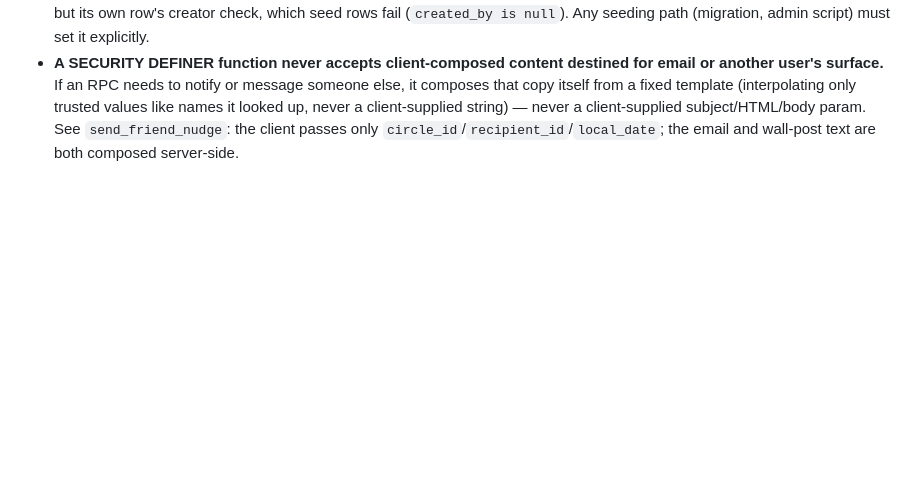
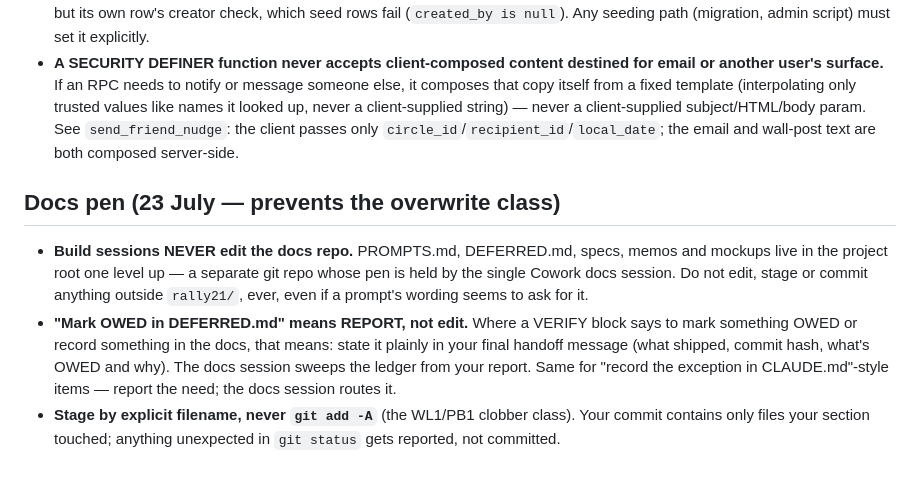
Before and after one commit to catwood-prog/rally21, a Markdown page: CLAUDE.md, the part around the change. GitHub-like rendering; blank space fills up the shorter version.

Commit message:
CLAUDE.md: docs pen convention — report OWED, never edit the docs repo, stage by filename

```diff
--- a/CLAUDE.md
+++ b/CLAUDE.md
@@ -65,3 +65,9 @@ mirrored in `supabase/functions/compose-nudges/nudge-lines.ts`).
 - **Revoke `anon` EXECUTE unless a pre-auth surface genuinely needs it.** The default posture for every new RPC is authenticated-only; anon access is the exception, granted deliberately (and only) when a signed-out screen actually calls it (the pre-sign-in intro screens are static and call nothing). Given the finding above, this means an explicit `revoke ... from anon` line, not just omitting an `anon` grant.
 - **Seed/system practices must set `is_shared = true`.** The practices SELECT policy is `is_shared = true or created_by = auth.uid()` — a system/seed practice with `is_shared` left `false` (or `created_by is null` alone) is invisible to everyone but its own row's creator check, which seed rows fail (`created_by is null`). Any seeding path (migration, admin script) must set it explicitly.
 - **A SECURITY DEFINER function never accepts client-composed content destined for email or another user's surface.** If an RPC needs to notify or message someone else, it composes that copy itself from a fixed template (interpolating only trusted values like names it looked up, never a client-supplied string) — never a client-supplied subject/HTML/body param. See `send_friend_nudge`: the client passes only `circle_id`/`recipient_id`/`local_date`; the email and wall-post text are both composed server-side.
+
+## Docs pen (23 July — prevents the overwrite class)
+
+- **Build sessions NEVER edit the docs repo.** PROMPTS.md, DEFERRED.md, specs, memos and mockups live in the project root one level up — a separate git repo whose pen is held by the single Cowork docs session. Do not edit, stage or commit anything outside `rally21/`, ever, even if a prompt's wording seems to ask for it.
+- **"Mark OWED in DEFERRED.md" means REPORT, not edit.** Where a VERIFY block says to mark something OWED or record something in the docs, that means: state it plainly in your final handoff message (what shipped, commit hash, what's OWED and why). The docs session sweeps the ledger from your report. Same for "record the exception in CLAUDE.md"-style items — report the need; the docs session routes it.
+- **Stage by explicit filename, never `git add -A`** (the WL1/PB1 clobber class). Your commit contains only files your section touched; anything unexpected in `git status` gets reported, not committed.
```
